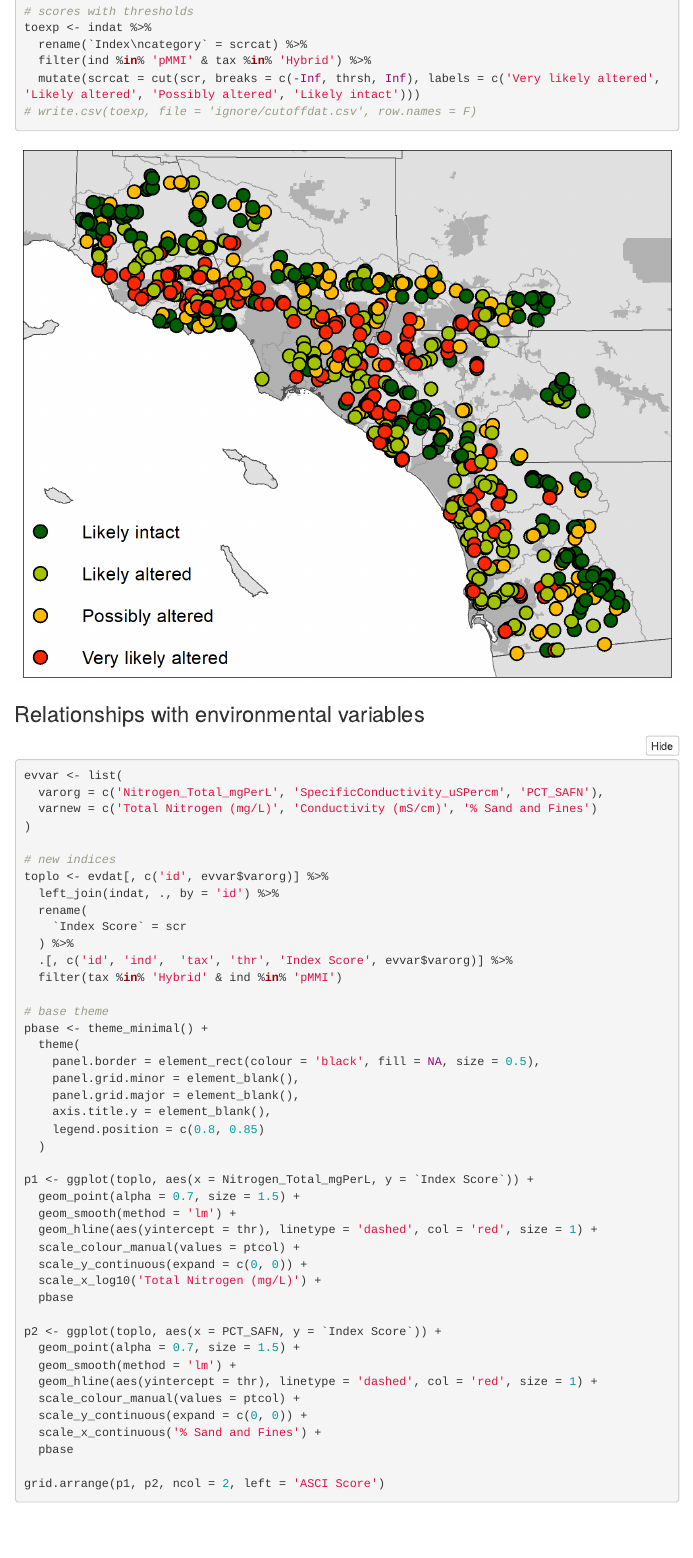
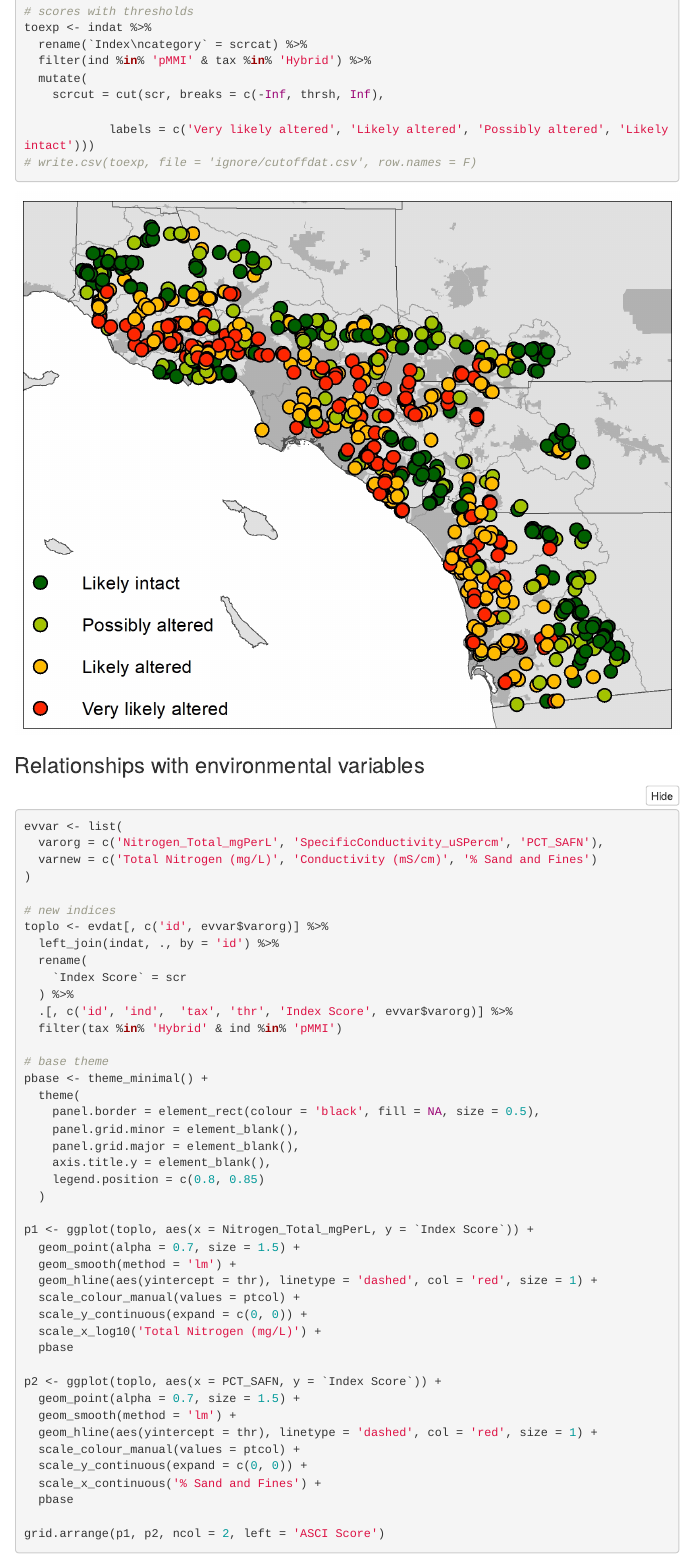
Before and after one commit to fawda123/SMC_report, an R Markdown document (figs_pmmi.Rmd): the page in a window 1100 px wide, from 3130 px down. The pictures show the output file figs_pmmi.html that the author committed with the source, opened offline; folded parts are opened; menus at the side of the page are left out.

Commit message:
asci map with correct order of levels

````diff
--- a/figs_pmmi.Rmd
+++ b/figs_pmmi.Rmd
@@ -146,10 +146,13 @@ thrsh <- list.files('ignore', pattern = '^hybrid.*metrics.*\\.csv$', full.names
 toexp <- indat %>%
   rename(`Index\ncategory` = scrcat) %>%
   filter(ind %in% 'pMMI' & tax %in% 'Hybrid') %>%
-  mutate(scrcat = cut(scr, breaks = c(-Inf, thrsh, Inf), labels = c('Very likely altered', 'Likely altered', 'Possibly altered', 'Likely intact')))
+  mutate(
+    scrcut = cut(scr, breaks = c(-Inf, thrsh, Inf),
+
+            labels = c('Very likely altered', 'Likely altered', 'Possibly altered', 'Likely intact')))
 # write.csv(toexp, file = 'ignore/cutoffdat.csv', row.names = F)
 ```
-![](figs_pmmi/asci_map.png)
+![](figs_pmmi/asci_map.jpg)
 
 ### Relationships with environmental variables
 
````
Also changed, not shown: figs_pmmi.html, figs_pmmi/asci_map.jpg (added), figs_pmmi/asci_map.png (deleted), figs_pmmi/clscmp-1.png, figs_pmmi/natgr-1.png, figs_pmmi/oldcmp-1.png, figs_pmmi/psaref-1.png, figs_pmmi/unnamed-chunk-2-1.png, figs_pmmi/unnamed-chunk-3-1.png.
